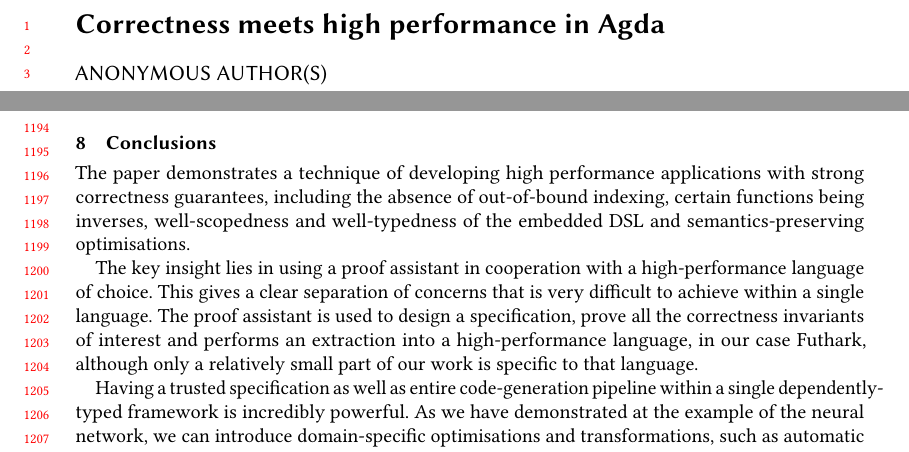
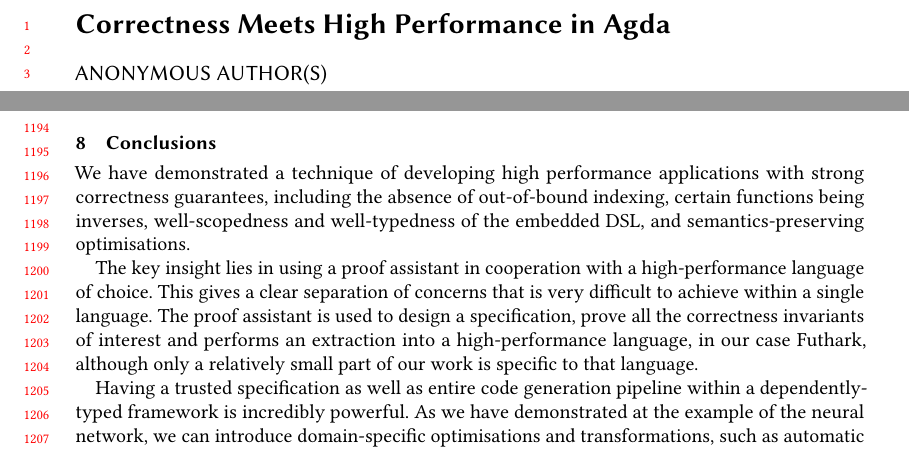
Before and after one commit to ashinkarov/cnn-futhark, a LaTeX paper (paper/paper.tex, which reads paper/conclusions.tex): two parts of pages 1 and 25 of 27, joined at a grey line, cut so that both start at the same text. Compiled offline with pdfLaTeX.

Commit message:
Word fiddling.

```diff
--- a/paper/conclusions.tex
+++ b/paper/conclusions.tex
@@ -1,9 +1,9 @@
 \section{Conclusions\label{sec:conclusions}}
 
-The paper demonstrates a technique of developing high performance
+We have demonstrated a technique of developing high performance
 applications with strong correctness guarantees, including the absence
 of out-of-bound indexing, certain functions being inverses,
-well-scopedness and well-typedness of the embedded DSL and
+well-scopedness and well-typedness of the embedded DSL, and
 semantics-preserving optimisations.
 
 The key insight lies in using a proof assistant in cooperation with a
@@ -14,8 +14,8 @@ correctness invariants of interest and performs an extraction into a
 high-performance language, in our case Futhark, although only a
 relatively small part of our work is specific to that language.
 
-Having a trusted specification as well as entire code-generation
-pipeline within a single dependently-typed framework is incredibly
+Having a trusted specification as well as entire code generation
+pipeline within a dependently-typed framework is incredibly
 powerful. As we have demonstrated at the example of the neural
 network, we can introduce domain-specific optimisations and
 transformations, such as automatic differentiation. For our example,
--- a/paper/paper.tex
+++ b/paper/paper.tex
@@ -167,7 +167,7 @@
 
 \pgfplotstableset{col sep=comma}
 
-\title{Correctness meets high performance in Agda}
+\title{Correctness Meets High Performance in Agda}
 
 \author{Artjoms {\v{S}}inkarovs}
 \email{artjoms.sinkarovs@pm.me}
```
